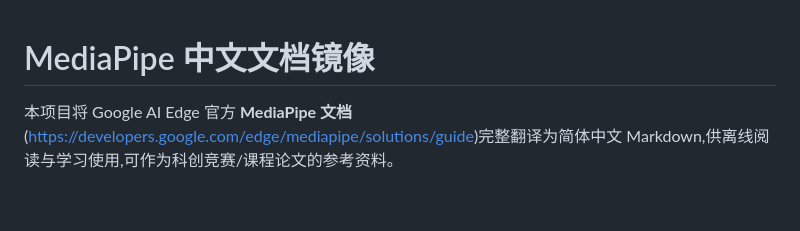
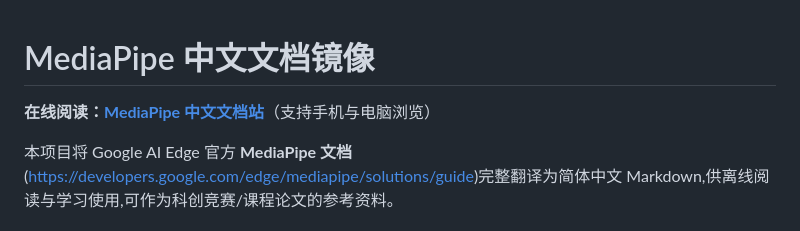
Before and after one commit to praxpur/MediaPipe-CN, a Markdown page: README.md, the part around the change. Drawn GitHub-style; blank space fills up the shorter version.

Commit message:
docs: add GitHub Pages reading link to README

```diff
--- a/README.md
+++ b/README.md
@@ -1,4 +1,6 @@
 # MediaPipe 中文文档镜像
+
+**在线阅读：[MediaPipe 中文文档站](https://praxpur.github.io/MediaPipe-CN/)**（支持手机与电脑浏览）
 
 本项目将 Google AI Edge 官方 **MediaPipe 文档**(<https://developers.google.com/edge/mediapipe/solutions/guide>)完整翻译为简体中文 Markdown,供离线阅读与学习使用,可作为科创竞赛/课程论文的参考资料。
 
```
